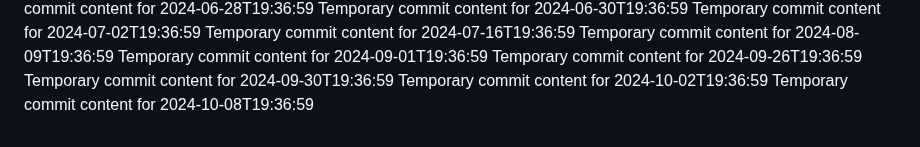
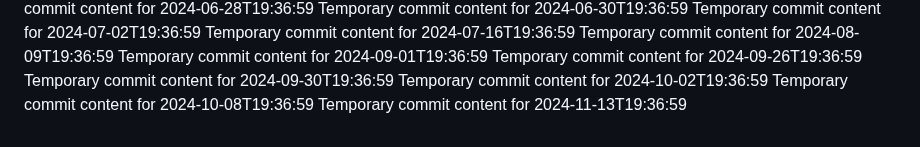
Before and after one commit to Ilovecheesecake/super-rotary-phone, a Markdown page: report.md, the part around the change. Rendered like a GitHub page.

```diff
--- a/report.md
+++ b/report.md
@@ -168,3 +168,4 @@ Temporary commit content for 2024-09-26T19:36:59
 Temporary commit content for 2024-09-30T19:36:59
 Temporary commit content for 2024-10-02T19:36:59
 Temporary commit content for 2024-10-08T19:36:59
+Temporary commit content for 2024-11-13T19:36:59
```
